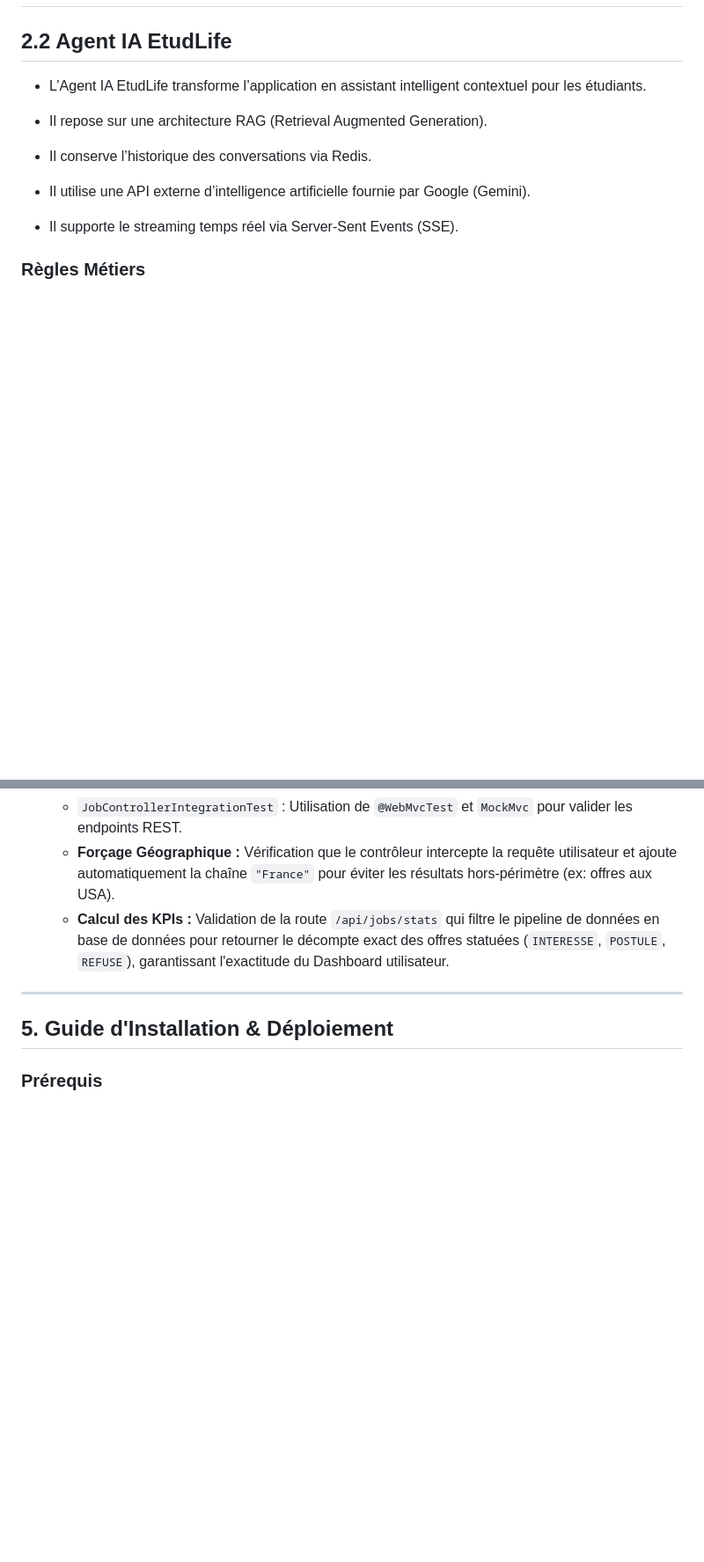
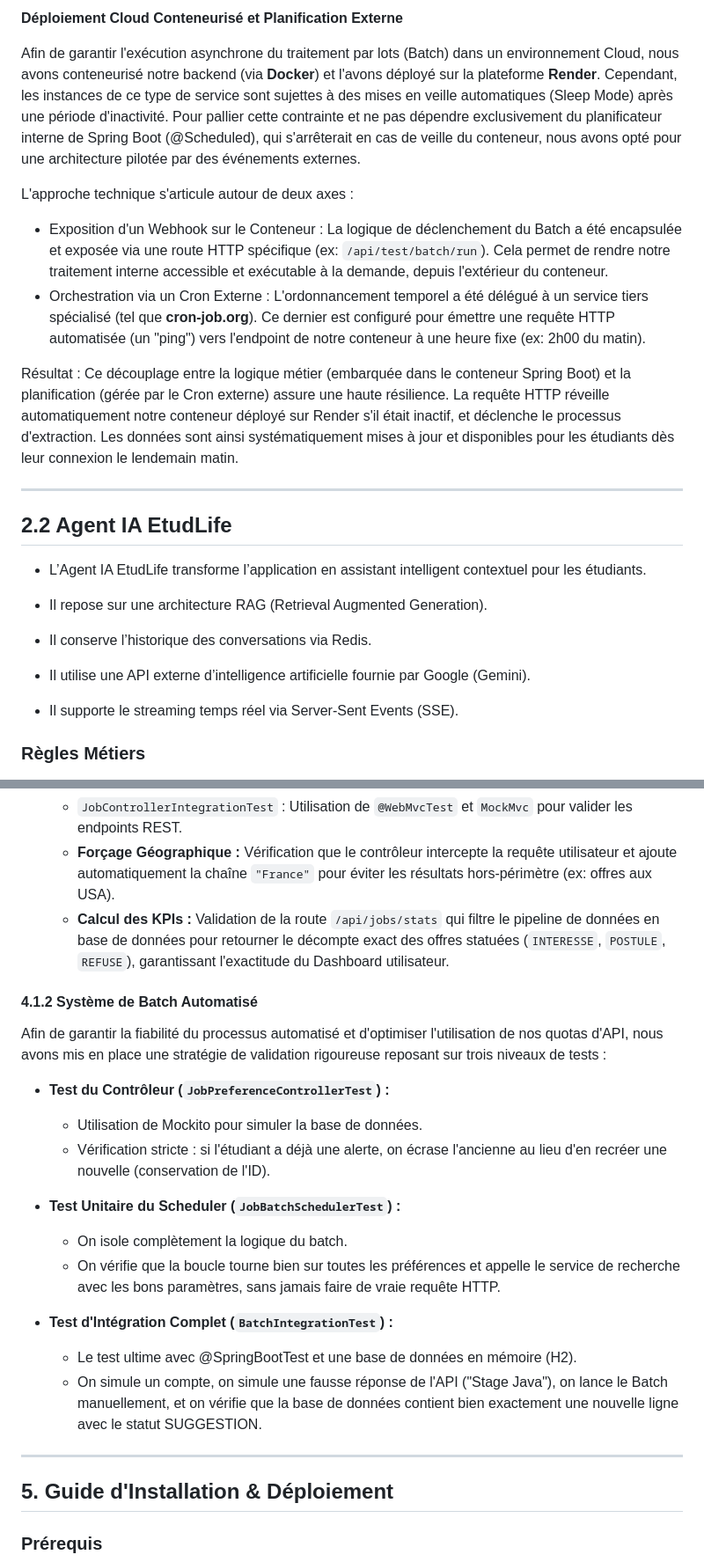
Before and after one commit to LynaBaouche/DevOps, a Markdown page: doc/documentation2.md, 2 parts joined by grey strips. Shown at 88% size. Rendered like a GitHub page; blank space fills up the shorter version.

```diff
--- a/doc/documentation2.md
+++ b/doc/documentation2.md
@@ -67,3 +83,15 @@
+**Déploiement Cloud Conteneurisé et Planification Externe**
+
+Afin de garantir l'exécution asynchrone du traitement par lots (Batch) dans un environnement Cloud, nous avons conteneurisé notre backend (via **Docker**) et l'avons déployé sur la plateforme **Render**. Cependant, les instances de ce type de service sont sujettes à des mises en veille automatiques (Sleep Mode) après une période d'inactivité.
+Pour pallier cette contrainte et ne pas dépendre exclusivement du planificateur interne de Spring Boot (@Scheduled), qui s'arrêterait en cas de veille du conteneur, nous avons opté pour une architecture pilotée par des événements externes.
+
+L'approche technique s'articule autour de deux axes :
+  * Exposition d'un Webhook sur le Conteneur : La logique de déclenchement du Batch a été encapsulée et exposée via une route HTTP spécifique (ex: `/api/test/batch/run`). Cela permet de rendre notre traitement interne accessible et exécutable à la demande, depuis l'extérieur du conteneur.
+  * Orchestration via un Cron Externe : L'ordonnancement temporel a été délégué à un service tiers spécialisé (tel que **cron-job.org**). Ce dernier est configuré pour émettre une requête HTTP automatisée (un "ping") vers l'endpoint de notre conteneur à une heure fixe (ex: 2h00 du matin).
+
+
+Résultat : Ce découplage entre la logique métier (embarquée dans le conteneur Spring Boot) et la planification (gérée par le Cron externe) assure une haute résilience. La requête HTTP réveille automatiquement notre conteneur déployé sur Render s'il était inactif, et déclenche le processus d'extraction. Les données sont ainsi systématiquement mises à jour et disponibles pour les étudiants dès leur connexion le lendemain matin.
+
 ---------------------------------------
 
 2.2 Agent IA EtudLife
@@ -164,6 +193,23 @@ Pour garantir la fiabilité de la recherche et de la sauvegarde des offres de st
     * `JobControllerIntegrationTest` : Utilisation de `@WebMvcTest` et `MockMvc` pour valider les endpoints REST.
     * **Forçage Géographique :** Vérification que le contrôleur intercepte la requête utilisateur et ajoute automatiquement la chaîne `"France"` pour éviter les résultats hors-périmètre (ex: offres aux USA).
     * **Calcul des KPIs :** Validation de la route `/api/jobs/stats` qui filtre le pipeline de données en base de données pour retourner le décompte exact des offres statuées (`INTERESSE`, `POSTULE`, `REFUSE`), garantissant l'exactitude du Dashboard utilisateur.
+
+#### 4.1.2 Système de Batch Automatisé
+Afin de garantir la fiabilité du processus automatisé et d'optimiser l'utilisation de nos quotas d'API, nous avons mis en place une stratégie de validation rigoureuse reposant sur trois niveaux de tests :
+
+* **Test du Contrôleur (`JobPreferenceControllerTest`) :**
+  * Utilisation de Mockito pour simuler la base de données.
+  * Vérification stricte : si l'étudiant a déjà une alerte, on écrase l'ancienne au lieu d'en recréer une nouvelle (conservation de l'ID).
+
+* **Test Unitaire du Scheduler (`JobBatchSchedulerTest`) :**
+  * On isole complètement la logique du batch.
+  * On vérifie que la boucle tourne bien sur toutes les préférences et appelle le service de recherche avec les bons paramètres, sans jamais faire de vraie requête HTTP.
+
+* **Test d'Intégration Complet (`BatchIntegrationTest`) :**
+  * Le test ultime avec @SpringBootTest et une base de données en mémoire (H2).
+  * On simule un compte, on simule une fausse réponse de l'API ("Stage Java"), on lance le Batch manuellement, et on vérifie que la base de données contient bien exactement une nouvelle ligne avec le statut SUGGESTION.
+
+
 ---------------------------------------
 ## 5. Guide d'Installation & Déploiement
 
```
Also changed, not shown: other parts of doc/documentation2.md (+23 -6 lines), doc/diagrammes_de_sequence/JobSearch-Diagramme_de_Séquence___Recherche_de_Stages__Synchrone_.png (deleted), doc/diagrammes_de_sequence/JobSearchBatch-Diagramme_de_Séquence___Batch_Automatisé__Nightly_Job_.png (deleted), doc/diagrammes_de_sequence/logique_batch.png (added), doc/diagrammes_de_sequence/technique_batch.png (added).
